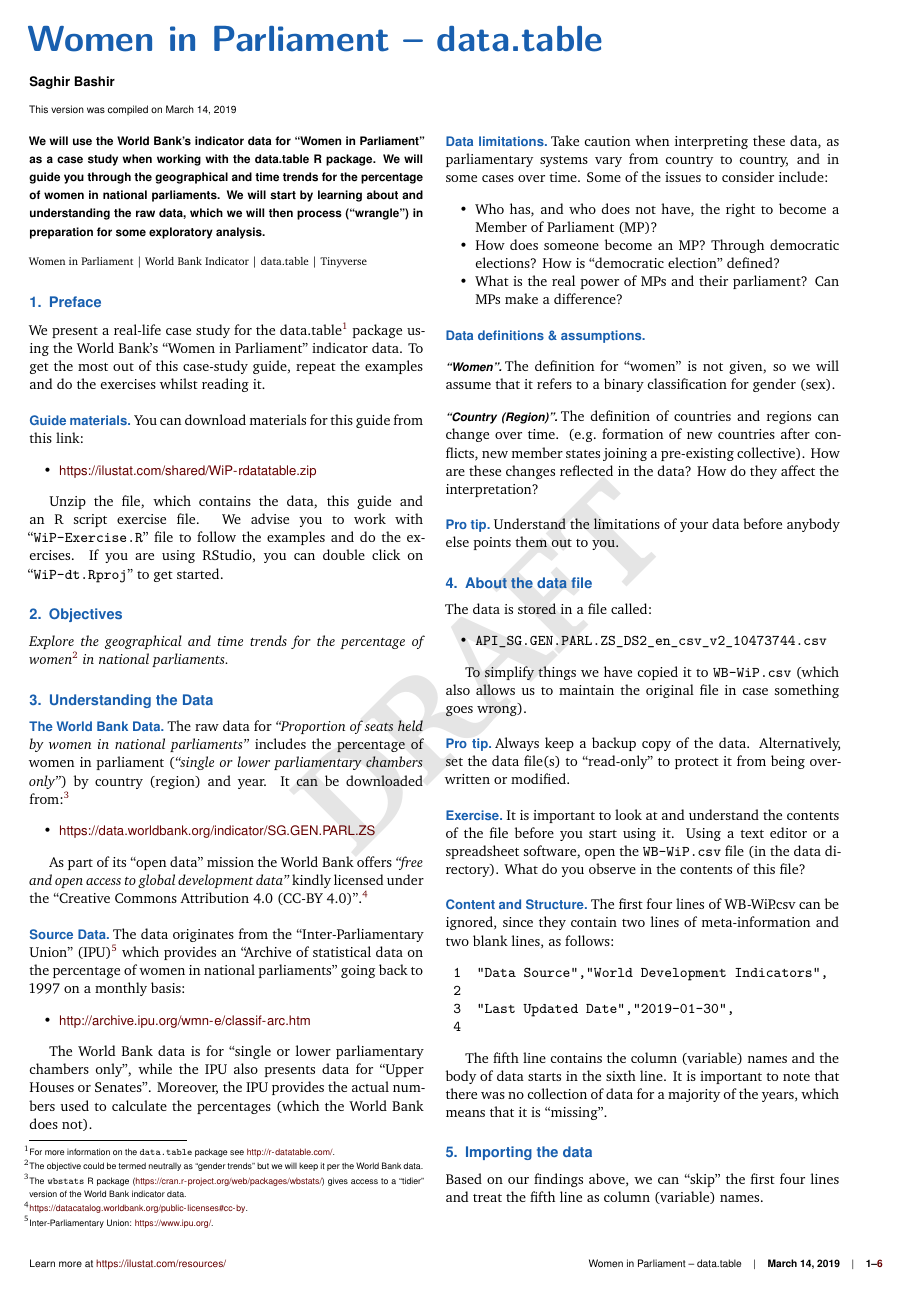
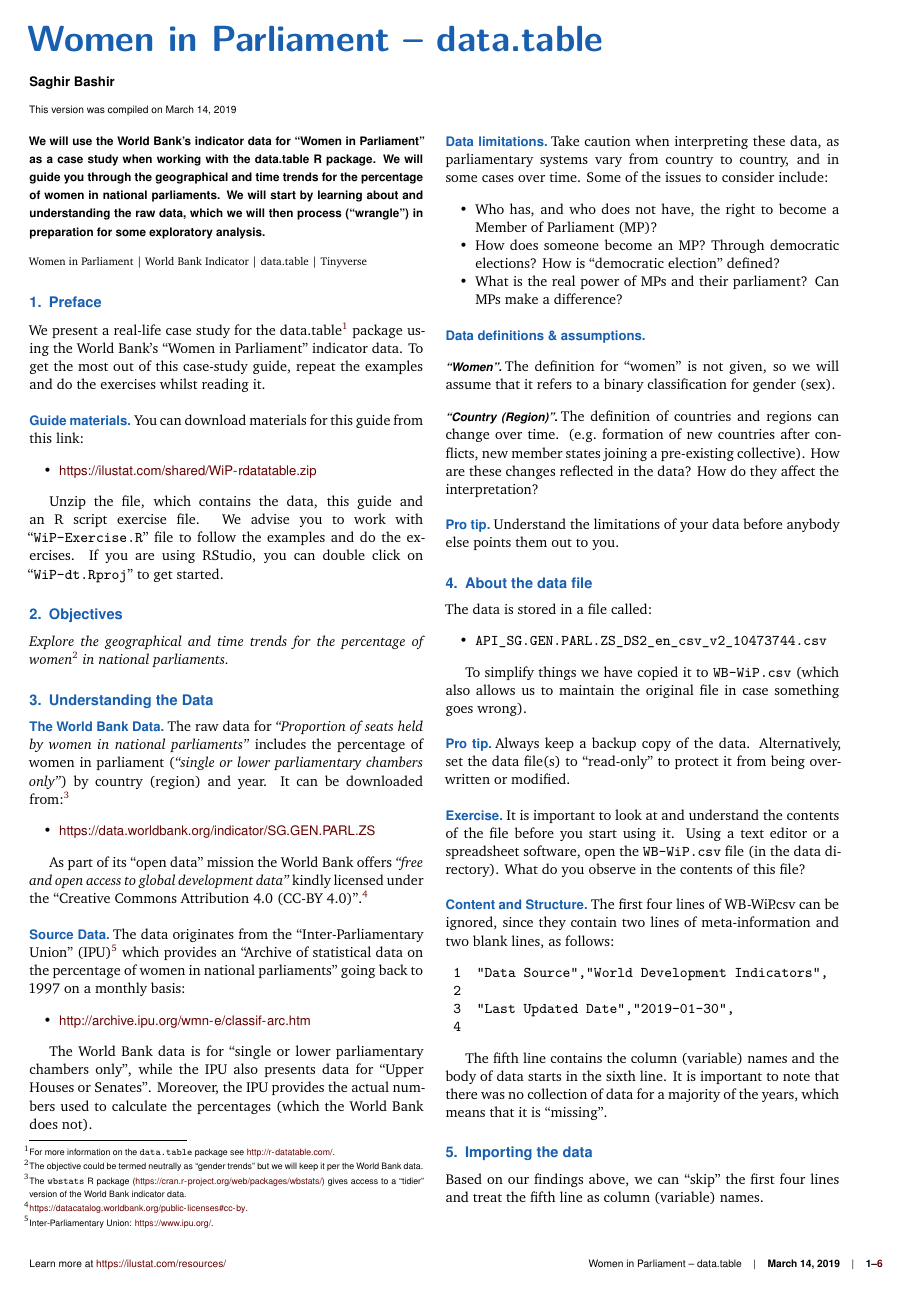
Before and after one commit to saghirb/WiP-rdatatable, an R Markdown document (doc/WiP-rdatatable.Rmd): page 1 of 6. The pictures show the output file doc/WiP-rdatatable.pdf that the author committed with the source.

Commit message:
Removed DRAFT watermark

```diff
--- a/doc/WiP-rdatatable.Rmd
+++ b/doc/WiP-rdatatable.Rmd
@@ -71,7 +71,7 @@ skip_final_break: true
 bibliography: pinp
 
 # Optional: Enable a 'Draft' watermark on the document
-watermark: true
+watermark: false
 
 # Customize footer, eg by referencing the vignette
 footer_contents: "Women in Parliament -- data.table"
```
Also changed, not shown: Share/WiP-rdatatable.pdf, doc/WiP-rdatatable.pdf, doc/WiP-rdatatable.tex, 1 other file.
